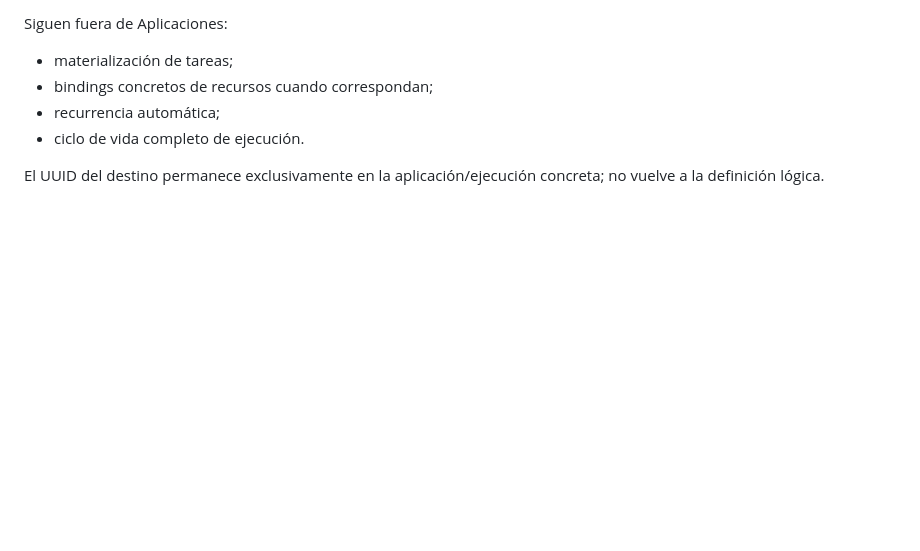
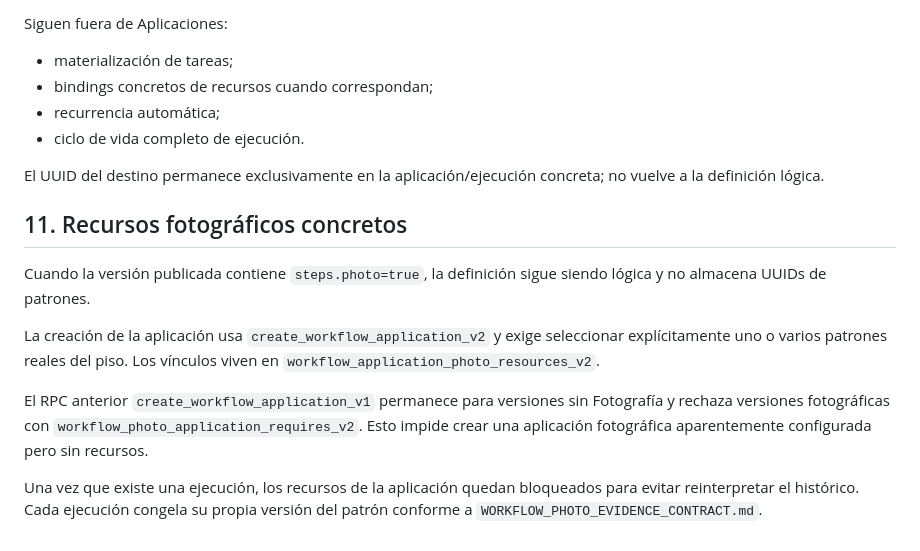
Before and after one commit to jdlc86/gestionpisos, a Markdown page: docs/WORKFLOW_APPLICATIONS_CONTRACT.md, the part around the change. GitHub-like rendering; blank space fills up the shorter version.

Commit message:
docs: define photo resources on workflow applications

```diff
--- a/docs/WORKFLOW_APPLICATIONS_CONTRACT.md
+++ b/docs/WORKFLOW_APPLICATIONS_CONTRACT.md
@@ -170,3 +170,14 @@ Siguen fuera de Aplicaciones:
 - ciclo de vida completo de ejecución.
 
 El UUID del destino permanece exclusivamente en la aplicación/ejecución concreta; no vuelve a la definición lógica.
+
+
+## 11. Recursos fotográficos concretos
+
+Cuando la versión publicada contiene `steps.photo=true`, la definición sigue siendo lógica y no almacena UUIDs de patrones.
+
+La creación de la aplicación usa `create_workflow_application_v2` y exige seleccionar explícitamente uno o varios patrones reales del piso. Los vínculos viven en `workflow_application_photo_resources_v2`.
+
+El RPC anterior `create_workflow_application_v1` permanece para versiones sin Fotografía y rechaza versiones fotográficas con `workflow_photo_application_requires_v2`. Esto impide crear una aplicación fotográfica aparentemente configurada pero sin recursos.
+
+Una vez que existe una ejecución, los recursos de la aplicación quedan bloqueados para evitar reinterpretar el histórico. Cada ejecución congela su propia versión del patrón conforme a `WORKFLOW_PHOTO_EVIDENCE_CONTRACT.md`.
```
